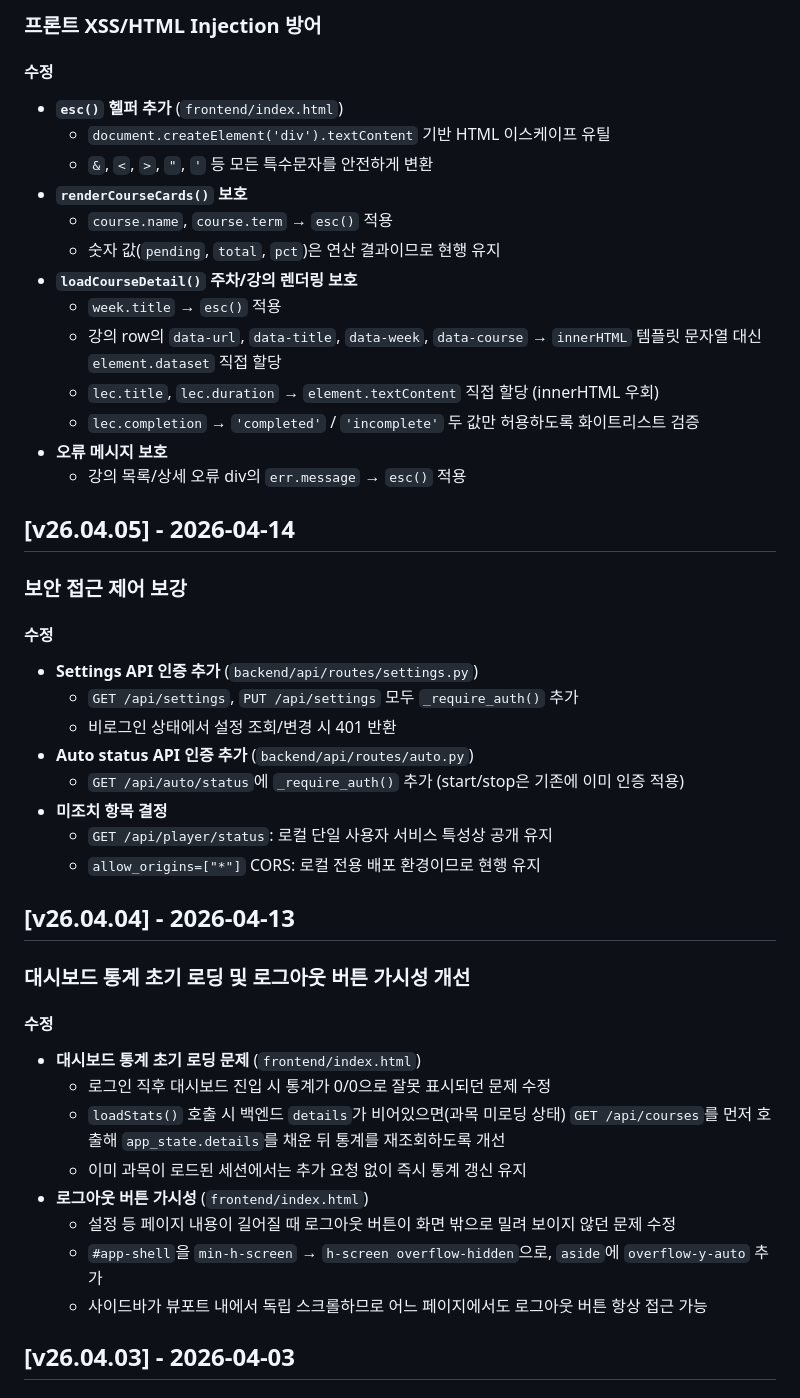
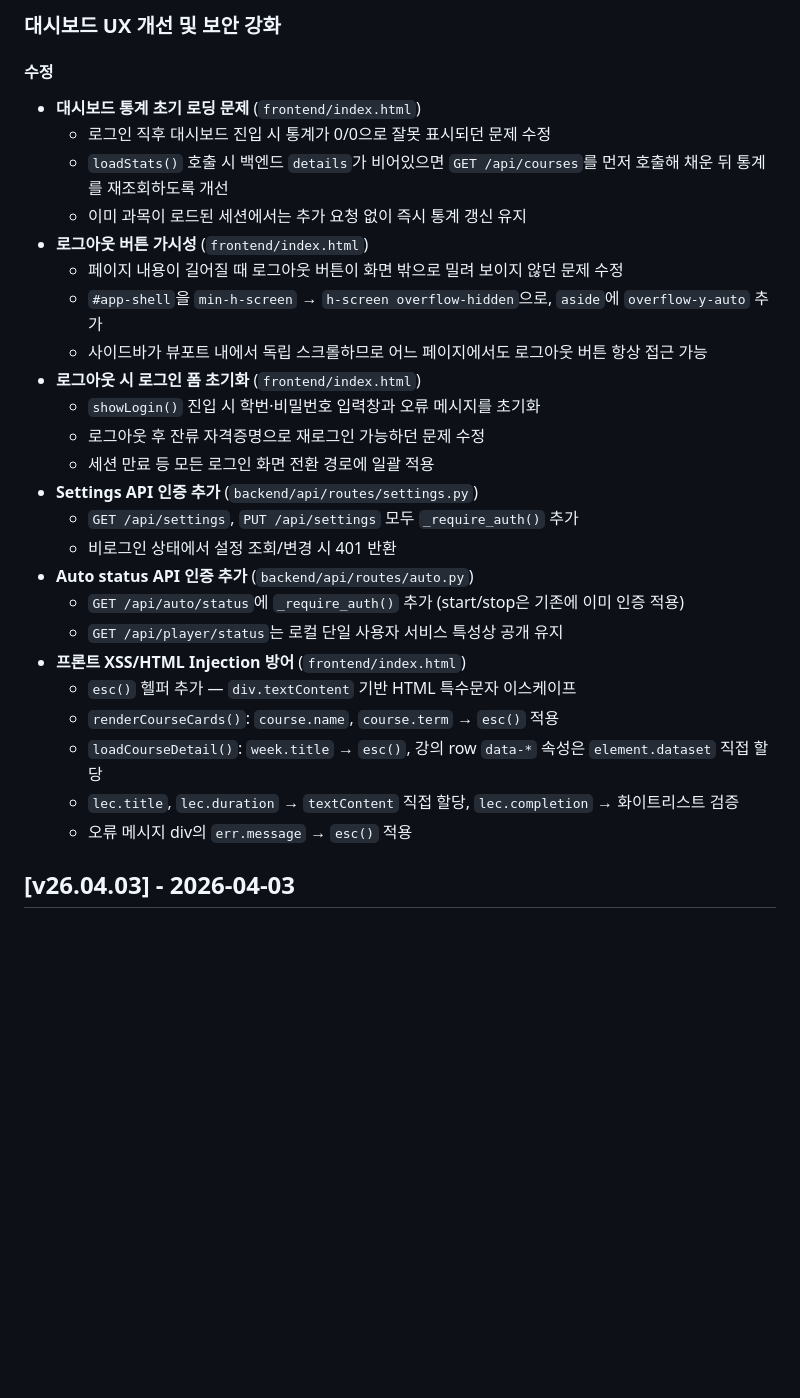
Before and after one commit to HelloJamong/study-dashboard, a Markdown page: CHANGELOG.md, the part around one of its changes. Rendered like a GitHub page; blank space fills up the shorter version.

Commit message:
docs(changelog): v26.04.04로 이번 세션 변경 내용 통합
대시보드 UX 개선, 보안 강화(API 인증/XSS 방어), 로그인 폼 초기화를
단일 v26.04.04 항목으로 정리

Co-Authored-By: Claude Sonnet 4.6 <noreply@anthropic.com>

```diff
--- a/CHANGELOG.md
+++ b/CHANGELOG.md
@@ -4,48 +4,31 @@
 
-### 프론트 XSS/HTML Injection 방어
+### 대시보드 UX 개선 및 보안 강화
 
 #### 수정
-- **`esc()` 헬퍼 추가** (`frontend/index.html`)
-  - `document.createElement('div').textContent` 기반 HTML 이스케이프 유틸
-  - `&`, `<`, `>`, `"`, `'` 등 모든 특수문자를 안전하게 변환
-- **`renderCourseCards()` 보호**
-  - `course.name`, `course.term` → `esc()` 적용
-  - 숫자 값(`pending`, `total`, `pct`)은 연산 결과이므로 현행 유지
-- **`loadCourseDetail()` 주차/강의 렌더링 보호**
-  - `week.title` → `esc()` 적용
-  - 강의 row의 `data-url`, `data-title`, `data-week`, `data-course` → `innerHTML` 템플릿 문자열 대신 `element.dataset` 직접 할당
-  - `lec.title`, `lec.duration` → `element.textContent` 직접 할당 (innerHTML 우회)
-  - `lec.completion` → `'completed'` / `'incomplete'` 두 값만 허용하도록 화이트리스트 검증
-- **오류 메시지 보호**
-  - 강의 목록/상세 오류 div의 `err.message` → `esc()` 적용
-
-## [v26.04.05] - 2026-04-14
-
-### 보안 접근 제어 보강
-
-#### 수정
+- **대시보드 통계 초기 로딩 문제** (`frontend/index.html`)
+  - 로그인 직후 대시보드 진입 시 통계가 0/0으로 잘못 표시되던 문제 수정
+  - `loadStats()` 호출 시 백엔드 `details`가 비어있으면 `GET /api/courses`를 먼저 호출해 채운 뒤 통계를 재조회하도록 개선
+  - 이미 과목이 로드된 세션에서는 추가 요청 없이 즉시 통계 갱신 유지
+- **로그아웃 버튼 가시성** (`frontend/index.html`)
+  - 페이지 내용이 길어질 때 로그아웃 버튼이 화면 밖으로 밀려 보이지 않던 문제 수정
+  - `#app-shell`을 `min-h-screen` → `h-screen overflow-hidden`으로, `aside`에 `overflow-y-auto` 추가
+  - 사이드바가 뷰포트 내에서 독립 스크롤하므로 어느 페이지에서도 로그아웃 버튼 항상 접근 가능
+- **로그아웃 시 로그인 폼 초기화** (`frontend/index.html`)
+  - `showLogin()` 진입 시 학번·비밀번호 입력창과 오류 메시지를 초기화
+  - 로그아웃 후 잔류 자격증명으로 재로그인 가능하던 문제 수정
+  - 세션 만료 등 모든 로그인 화면 전환 경로에 일괄 적용
 - **Settings API 인증 추가** (`backend/api/routes/settings.py`)
   - `GET /api/settings`, `PUT /api/settings` 모두 `_require_auth()` 추가
   - 비로그인 상태에서 설정 조회/변경 시 401 반환
 - **Auto status API 인증 추가** (`backend/api/routes/auto.py`)
   - `GET /api/auto/status`에 `_require_auth()` 추가 (start/stop은 기존에 이미 인증 적용)
-- **미조치 항목 결정**
-  - `GET /api/player/status`: 로컬 단일 사용자 서비스 특성상 공개 유지
-  - `allow_origins=["*"]` CORS: 로컬 전용 배포 환경이므로 현행 유지
-
-## [v26.04.04] - 2026-04-13
-
-### 대시보드 통계 초기 로딩 및 로그아웃 버튼 가시성 개선
-
-#### 수정
-- **대시보드 통계 초기 로딩 문제** (`frontend/index.html`)
-  - 로그인 직후 대시보드 진입 시 통계가 0/0으로 잘못 표시되던 문제 수정
-  - `loadStats()` 호출 시 백엔드 `details`가 비어있으면(과목 미로딩 상태) `GET /api/courses`를 먼저 호출해 `app_state.details`를 채운 뒤 통계를 재조회하도록 개선
-  - 이미 과목이 로드된 세션에서는 추가 요청 없이 즉시 통계 갱신 유지
-- **로그아웃 버튼 가시성** (`frontend/index.html`)
-  - 설정 등 페이지 내용이 길어질 때 로그아웃 버튼이 화면 밖으로 밀려 보이지 않던 문제 수정
-  - `#app-shell`을 `min-h-screen` → `h-screen overflow-hidden`으로, `aside`에 `overflow-y-auto` 추가
-  - 사이드바가 뷰포트 내에서 독립 스크롤하므로 어느 페이지에서도 로그아웃 버튼 항상 접근 가능
+  - `GET /api/player/status`는 로컬 단일 사용자 서비스 특성상 공개 유지
+- **프론트 XSS/HTML Injection 방어** (`frontend/index.html`)
+  - `esc()` 헬퍼 추가 — `div.textContent` 기반 HTML 특수문자 이스케이프
+  - `renderCourseCards()`: `course.name`, `course.term` → `esc()` 적용
+  - `loadCourseDetail()`: `week.title` → `esc()`, 강의 row `data-*` 속성은 `element.dataset` 직접 할당
+  - `lec.title`, `lec.duration` → `textContent` 직접 할당, `lec.completion` → 화이트리스트 검증
+  - 오류 메시지 div의 `err.message` → `esc()` 적용
 
 ## [v26.04.03] - 2026-04-03
 
```
Also changed, not shown: other parts of CHANGELOG.md (+1 -1 lines).
